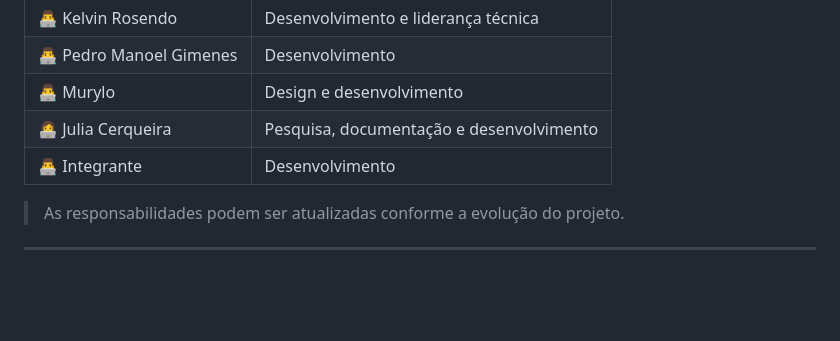
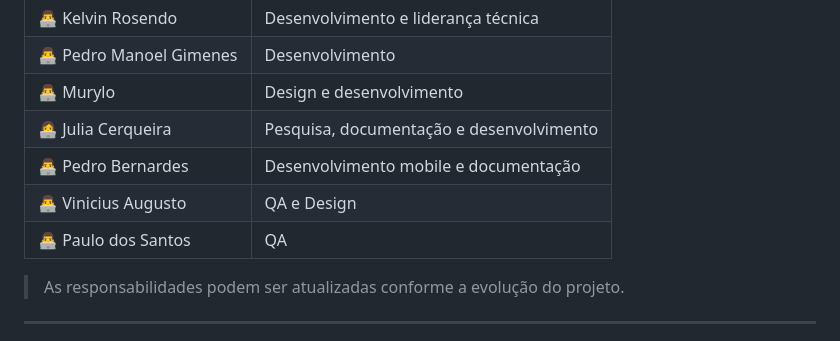
Before and after one commit to kelvinRosendo/KRIPTA, a Markdown page: README.md, the part around the change. Drawn GitHub-style; blank space fills up the shorter version.

```diff
--- a/README.md
+++ b/README.md
@@ -315,7 +315,10 @@ Projeto desenvolvido por estudantes como parte de um Trabalho de Conclusão de C
 | 👨‍💻 Pedro Manoel Gimenes | Desenvolvimento |
 | 👨‍💻 Murylo | Design e desenvolvimento |
 | 👩‍💻 Julia Cerqueira | Pesquisa, documentação e desenvolvimento |
-| 👨‍💻 Integrante | Desenvolvimento |
+| 👨‍💻 Pedro Bernardes | Desenvolvimento mobile e documentação |
+| 👨‍💻 Vinicius Augusto | QA e Design |
+| 👨‍💻 Paulo dos Santos | QA |
+
 
 > As responsabilidades podem ser atualizadas conforme a evolução do projeto.
 
```
